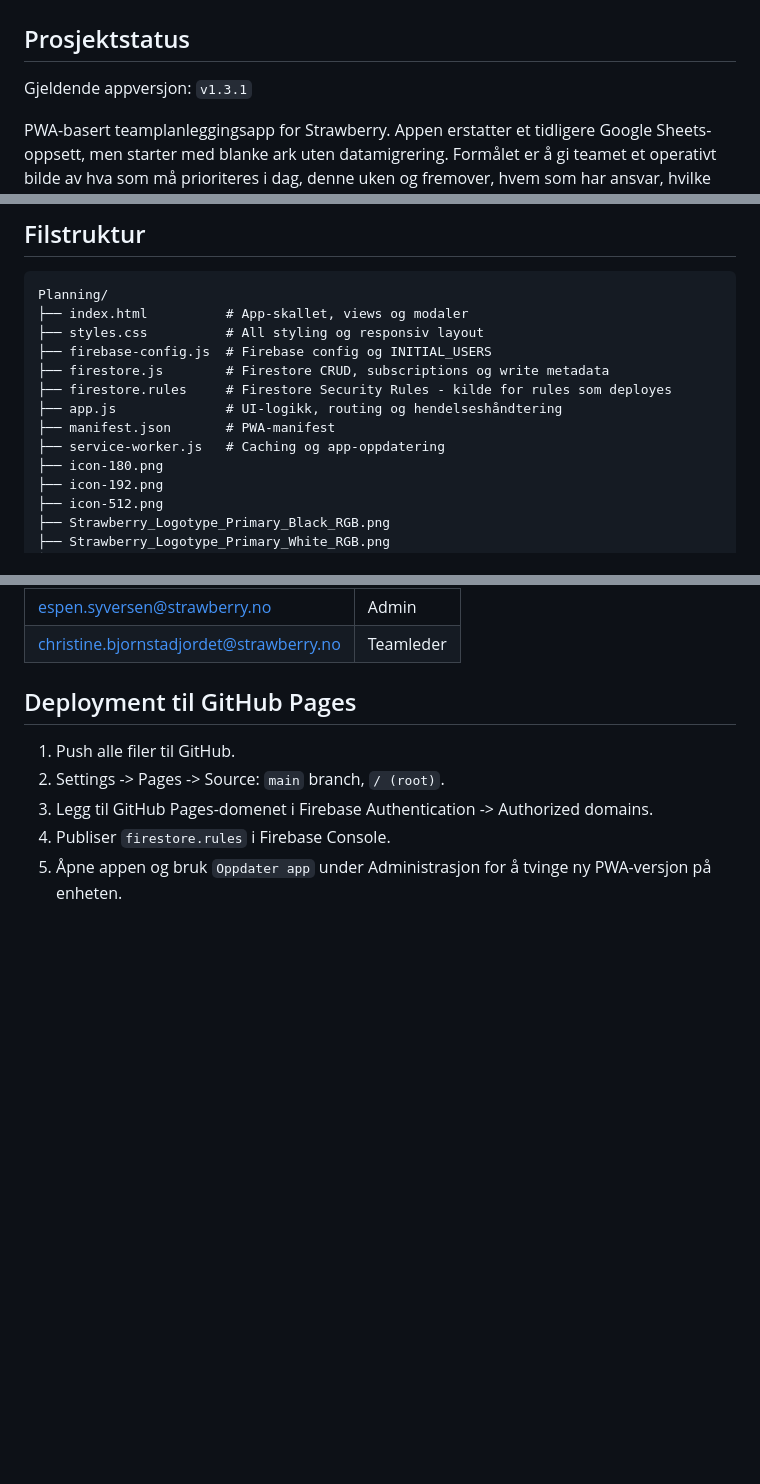
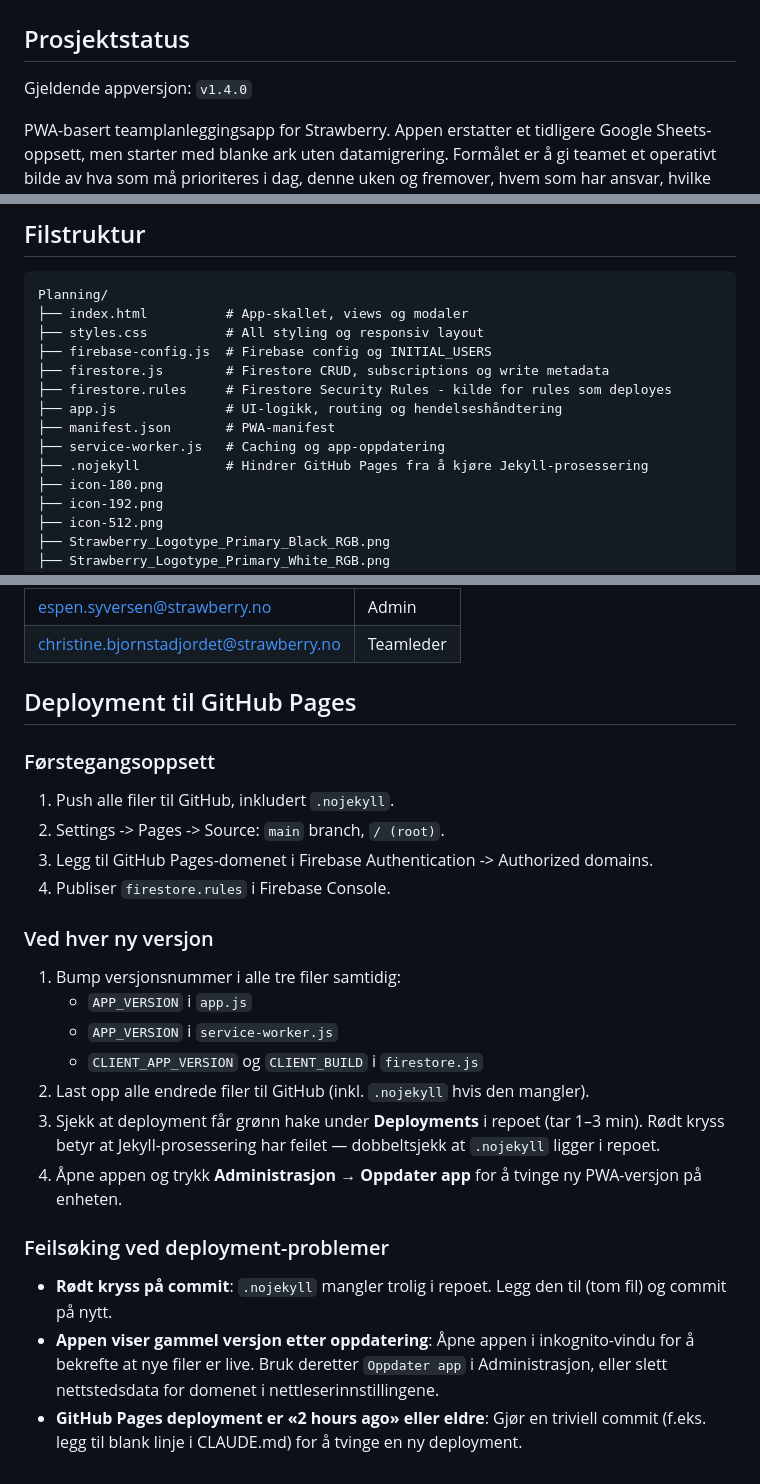
Before and after one commit to espensyversen-groupaccounting/GA-planning, a Markdown page: CLAUDE.md, 3 parts joined by grey strips. Drawn GitHub-style; blank space fills up the shorter version.

```diff
--- a/CLAUDE.md
+++ b/CLAUDE.md
@@ -1,7 +1,7 @@
 # Strawberry Planleggingsapp - CLAUDE.md
 
 ## Prosjektstatus
-Gjeldende appversjon: `v1.3.1`
+Gjeldende appversjon: `v1.4.0`
 
 PWA-basert teamplanleggingsapp for Strawberry. Appen erstatter et tidligere Google Sheets-oppsett, men starter med blanke ark uten datamigrering. Formålet er å gi teamet et operativt bilde av hva som må prioriteres i dag, denne uken og fremover, hvem som har ansvar, hvilke oppgaver/ToDo-er som mangler eier, og hva som er fullført.
 
@@ -26,6 +26,7 @@ Planning/
 ├── app.js              # UI-logikk, routing og hendelseshåndtering
 ├── manifest.json       # PWA-manifest
 ├── service-worker.js   # Caching og app-oppdatering
+├── .nojekyll           # Hindrer GitHub Pages fra å kjøre Jekyll-prosessering
 ├── icon-180.png
 ├── icon-192.png
 ├── icon-512.png
@@ -252,8 +253,23 @@ Hardkodet i `firebase-config.js` under `INITIAL_USERS`. Disse seedes til `allowe
 | christine.bjornstadjordet@strawberry.no | Teamleder |
 
 ## Deployment til GitHub Pages
-1. Push alle filer til GitHub.
+
+### Førstegangsoppsett
+1. Push alle filer til GitHub, inkludert `.nojekyll`.
 2. Settings -> Pages -> Source: `main` branch, `/ (root)`.
 3. Legg til GitHub Pages-domenet i Firebase Authentication -> Authorized domains.
 4. Publiser `firestore.rules` i Firebase Console.
-5. Åpne appen og bruk `Oppdater app` under Administrasjon for å tvinge ny PWA-versjon på enheten.
+
+### Ved hver ny versjon
+1. Bump versjonsnummer i alle tre filer samtidig:
+   - `APP_VERSION` i `app.js`
+   - `APP_VERSION` i `service-worker.js`
+   - `CLIENT_APP_VERSION` og `CLIENT_BUILD` i `firestore.js`
+2. Last opp alle endrede filer til GitHub (inkl. `.nojekyll` hvis den mangler).
+3. Sjekk at deployment får grønn hake under **Deployments** i repoet (tar 1–3 min). Rødt kryss betyr at Jekyll-prosessering har feilet — dobbeltsjekk at `.nojekyll` ligger i repoet.
+4. Åpne appen og trykk **Administrasjon → Oppdater app** for å tvinge ny PWA-versjon på enheten.
+
+### Feilsøking ved deployment-problemer
+- **Rødt kryss på commit**: `.nojekyll` mangler trolig i repoet. Legg den til (tom fil) og commit på nytt.
+- **Appen viser gammel versjon etter oppdatering**: Åpne appen i inkognito-vindu for å bekrefte at nye filer er live. Bruk deretter `Oppdater app` i Administrasjon, eller slett nettstedsdata for domenet i nettleserinnstillingene.
+- **GitHub Pages deployment er «2 hours ago» eller eldre**: Gjør en triviell commit (f.eks. legg til blank linje i CLAUDE.md) for å tvinge en ny deployment.
```
